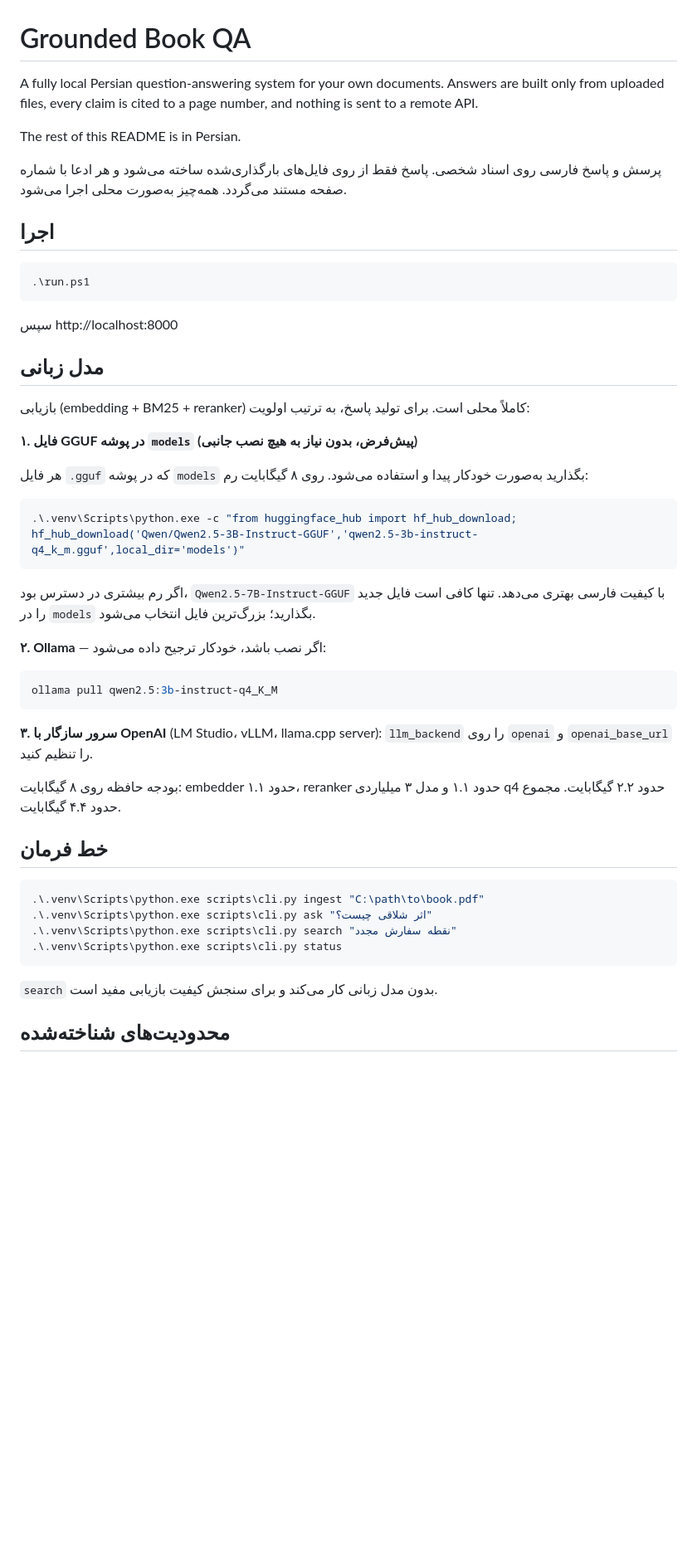
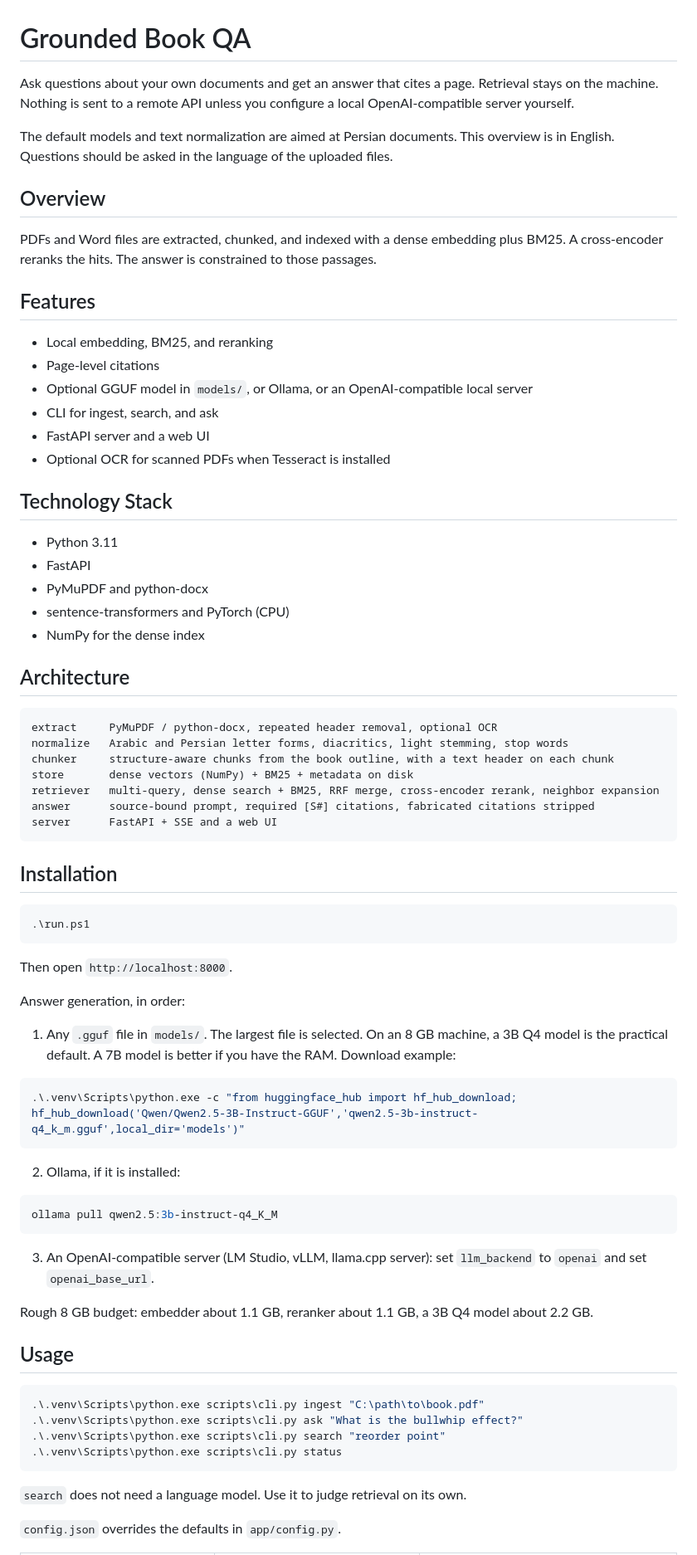
Before and after one commit to MortezaPZ/grounded-book-qa, a Markdown page: README.md, the part around one of its changes. Shown at 83% size. Drawn GitHub-style; blank space fills up the shorter version.

Commit message:
docs: publish project documentation in English

````diff
--- a/README.md
+++ b/README.md
@@ -1,53 +1,78 @@
 # Grounded Book QA
 
-A fully local Persian question-answering system for your own documents. Answers are built only from uploaded files, every claim is cited to a page number, and nothing is sent to a remote API.
+Ask questions about your own documents and get an answer that cites a page. Retrieval stays on the machine. Nothing is sent to a remote API unless you configure a local OpenAI-compatible server yourself.
 
-The rest of this README is in Persian.
+The default models and text normalization are aimed at Persian documents. This overview is in English. Questions should be asked in the language of the uploaded files.
 
-پرسش و پاسخ فارسی روی اسناد شخصی. پاسخ فقط از روی فایل‌های بارگذاری‌شده ساخته می‌شود و هر ادعا با شماره صفحه مستند می‌گردد. همه‌چیز به‌صورت محلی اجرا می‌شود.
+## Overview
 
-## اجرا
+PDFs and Word files are extracted, chunked, and indexed with a dense embedding plus BM25. A cross-encoder reranks the hits. The answer is constrained to those passages.
+
+## Features
+
+- Local embedding, BM25, and reranking
+- Page-level citations
+- Optional GGUF model in `models/`, or Ollama, or an OpenAI-compatible local server
+- CLI for ingest, search, and ask
+- FastAPI server and a web UI
+- Optional OCR for scanned PDFs when Tesseract is installed
+
+## Technology Stack
+
+- Python 3.11
+- FastAPI
+- PyMuPDF and python-docx
+- sentence-transformers and PyTorch (CPU)
+- NumPy for the dense index
+
+## Architecture
+
+```
+extract     PyMuPDF / python-docx, repeated header removal, optional OCR
+normalize   Arabic and Persian letter forms, diacritics, light stemming, stop words
+chunker     structure-aware chunks from the book outline, with a text header on each chunk
+store       dense vectors (NumPy) + BM25 + metadata on disk
+retriever   multi-query, dense search + BM25, RRF merge, cross-encoder rerank, neighbor expansion
+answer      source-bound prompt, required [S#] citations, fabricated citations stripped
+server      FastAPI + SSE and a web UI
+```
+
+## Installation
 
 ```powershell
 .\run.ps1
 ```
 
-سپس http://localhost:8000
+Then open `http://localhost:8000`.
 
-## مدل زبانی
+Answer generation, in order:
 
-بازیابی (embedding + BM25 + reranker) کاملاً محلی است. برای تولید پاسخ، به ترتیب اولویت:
-
-**۱. فایل GGUF در پوشه `models` (پیش‌فرض، بدون نیاز به هیچ نصب جانبی)**
-
-هر فایل `.gguf` که در پوشه `models` بگذارید به‌صورت خودکار پیدا و استفاده می‌شود. روی ۸ گیگابایت رم:
+1. Any `.gguf` file in `models/`. The largest file is selected. On an 8 GB machine, a 3B Q4 model is the practical default. A 7B model is better if you have the RAM. Download example:
 
 ```powershell
 .\.venv\Scripts\python.exe -c "from huggingface_hub import hf_hub_download; hf_hub_download('Qwen/Qwen2.5-3B-Instruct-GGUF','qwen2.5-3b-instruct-q4_k_m.gguf',local_dir='models')"
 ```
 
-اگر رم بیشتری در دسترس بود، `Qwen2.5-7B-Instruct-GGUF` با کیفیت فارسی بهتری می‌دهد. تنها کافی است فایل جدید را در `models` بگذارید؛ بزرگ‌ترین فایل انتخاب می‌شود.
-
-**۲. Ollama** — اگر نصب باشد، خودکار ترجیح داده می‌شود:
+2. Ollama, if it is installed:
 
 ```bash
 ollama pull qwen2.5:3b-instruct-q4_K_M
 ```
 
-**۳. سرور سازگار با OpenAI** (LM Studio، vLLM، llama.cpp server): `llm_backend` را روی `openai` و `openai_base_url` را تنظیم کنید.
+3. An OpenAI-compatible server (LM Studio, vLLM, llama.cpp server): set `llm_backend` to `openai` and set `openai_base_url`.
 
-بودجه حافظه روی ۸ گیگابایت: embedder حدود ۱.۱، reranker حدود ۱.۱ و مدل ۳ میلیاردی q4 حدود ۲.۲ گیگابایت. مجموع حدود ۴.۴ گیگابایت.
+Rough 8 GB budget: embedder about 1.1 GB, reranker about 1.1 GB, a 3B Q4 model about 2.2 GB.
 
-## خط فرمان
+## Usage
 
 ```powershell
 .\.venv\Scripts\python.exe scripts\cli.py ingest "C:\path\to\book.pdf"
-.\.venv\Scripts\python.exe scripts\cli.py ask "اثر شلاقی چیست؟"
-.\.venv\Scripts\python.exe scripts\cli.py search "نقطه سفارش مجدد"
+.\.venv\Scripts\python.exe scripts\cli.py ask "What is the bullwhip effect?"
+.\.venv\Scripts\python.exe scripts\cli.py search "reorder point"
 .\.venv\Scripts\python.exe scripts\cli.py status
 ```
 
-`search` بدون مدل زبانی کار می‌کند و برای سنجش کیفیت بازیابی مفید است.
+`search` does not need a language model. Use it to judge retrieval on its own.
 
-## محدودیت‌های شناخته‌شده
+`config.json` overrides the defaults in `app/config.py`.
 
````
Also changed, not shown: other parts of README.md (+17 -29 lines).
